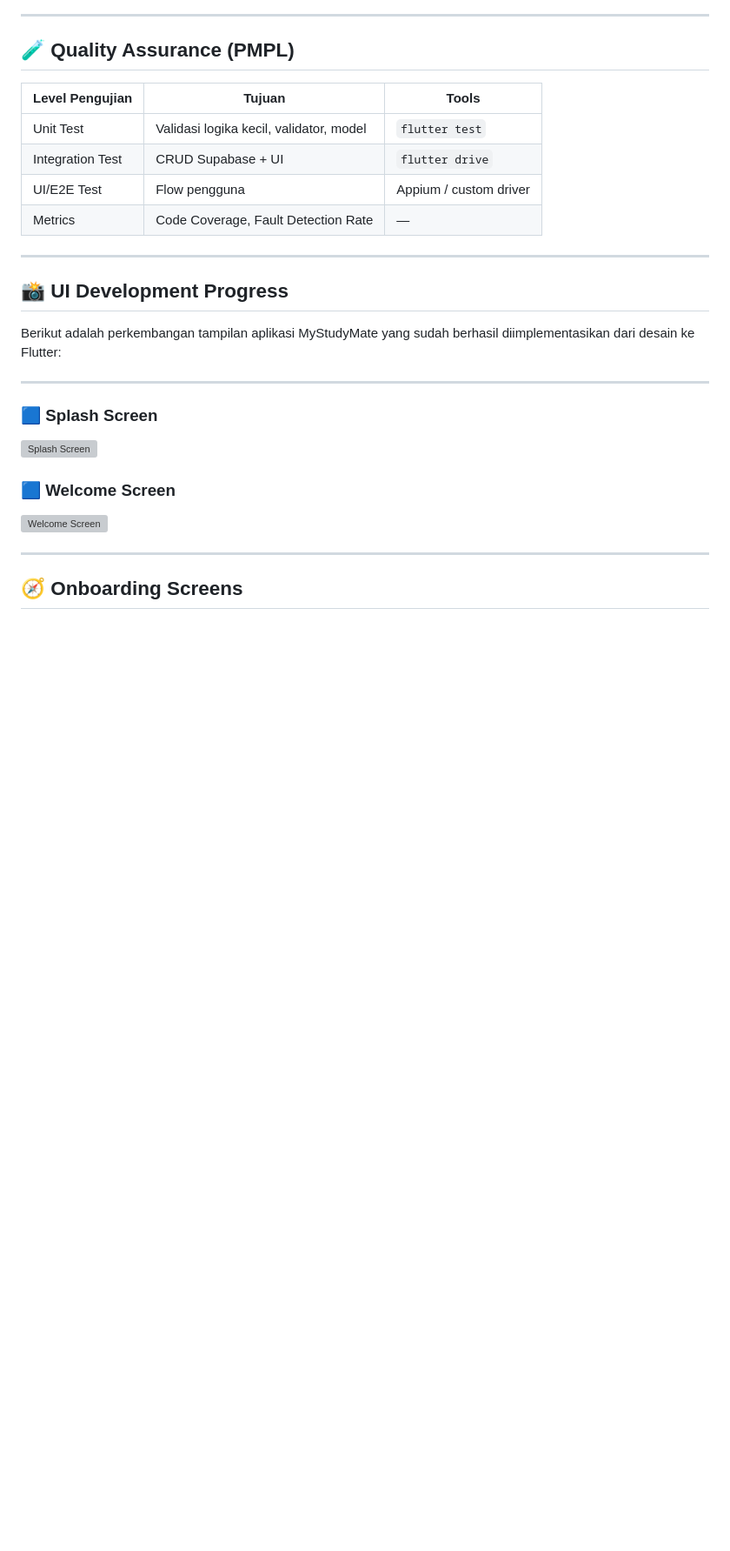
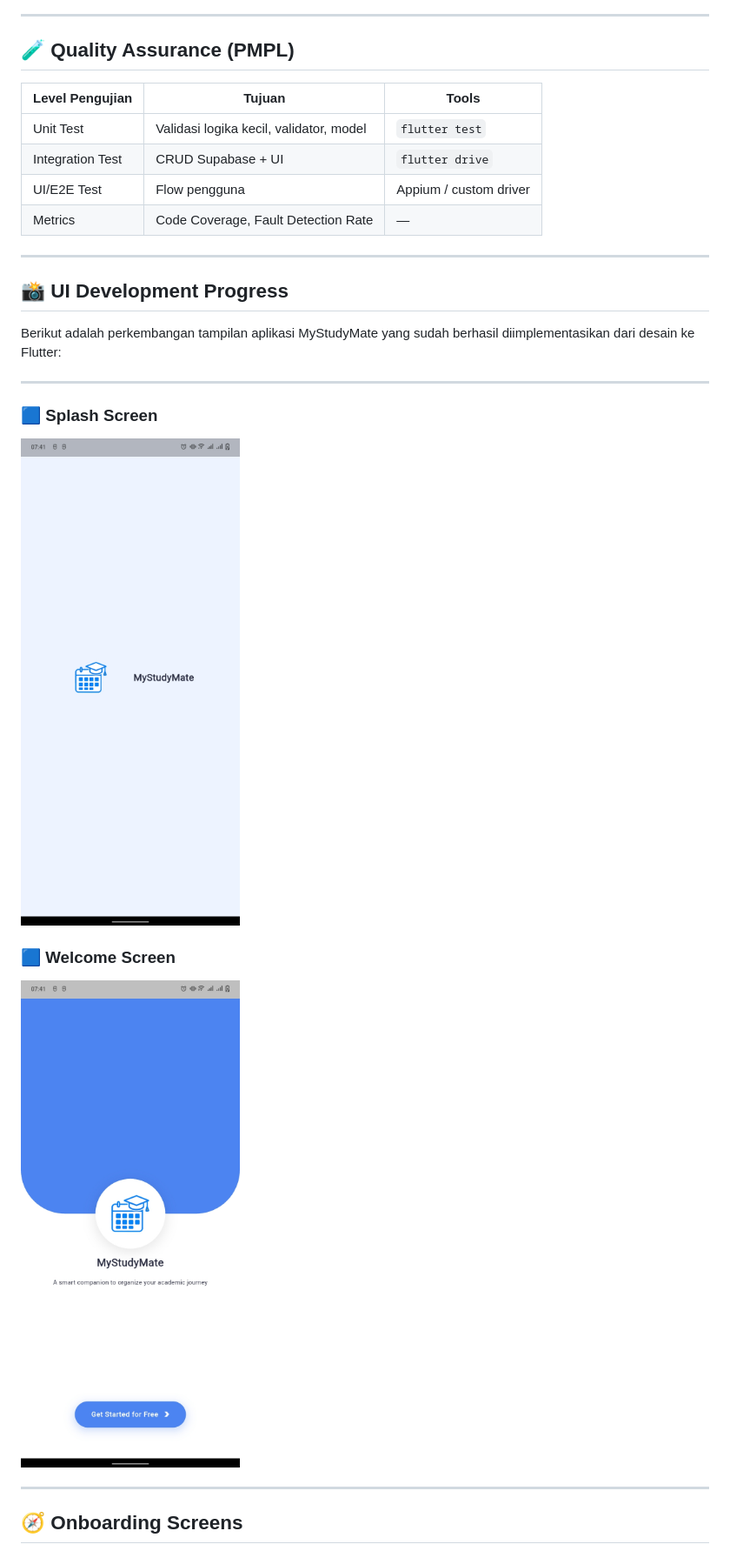
Before and after one commit to azariacindy/MyStudyMate, a Markdown page: README.md, the part around one of its changes. Shown at 87% size. Drawn GitHub-style; blank space fills up the shorter version; grey boxes are pictures that could not be loaded.

```diff
--- a/README.md
+++ b/README.md
@@ -161,10 +161,10 @@ Berikut adalah perkembangan tampilan aplikasi MyStudyMate yang sudah berhasil di
 ---
 
 ### 🟦 Splash Screen
-![Splash Screen](MYSTUDYMATE/assets/images/progress1/splashscreen.jpg)
+![Splash Screen](MYSTUDYMATE/assets/progress1/splashscreen.jpg)
 
 ### 🟦 Welcome Screen
-![Welcome Screen](MYSTUDYMATE/assets/images/progress1/welcomescreen.jpg)
+![Welcome Screen](MYSTUDYMATE/assets/progress1/welcomescreen.jpg)
 
 ---
 
```
Also changed, not shown: other parts of README.md (+11 -11 lines).
